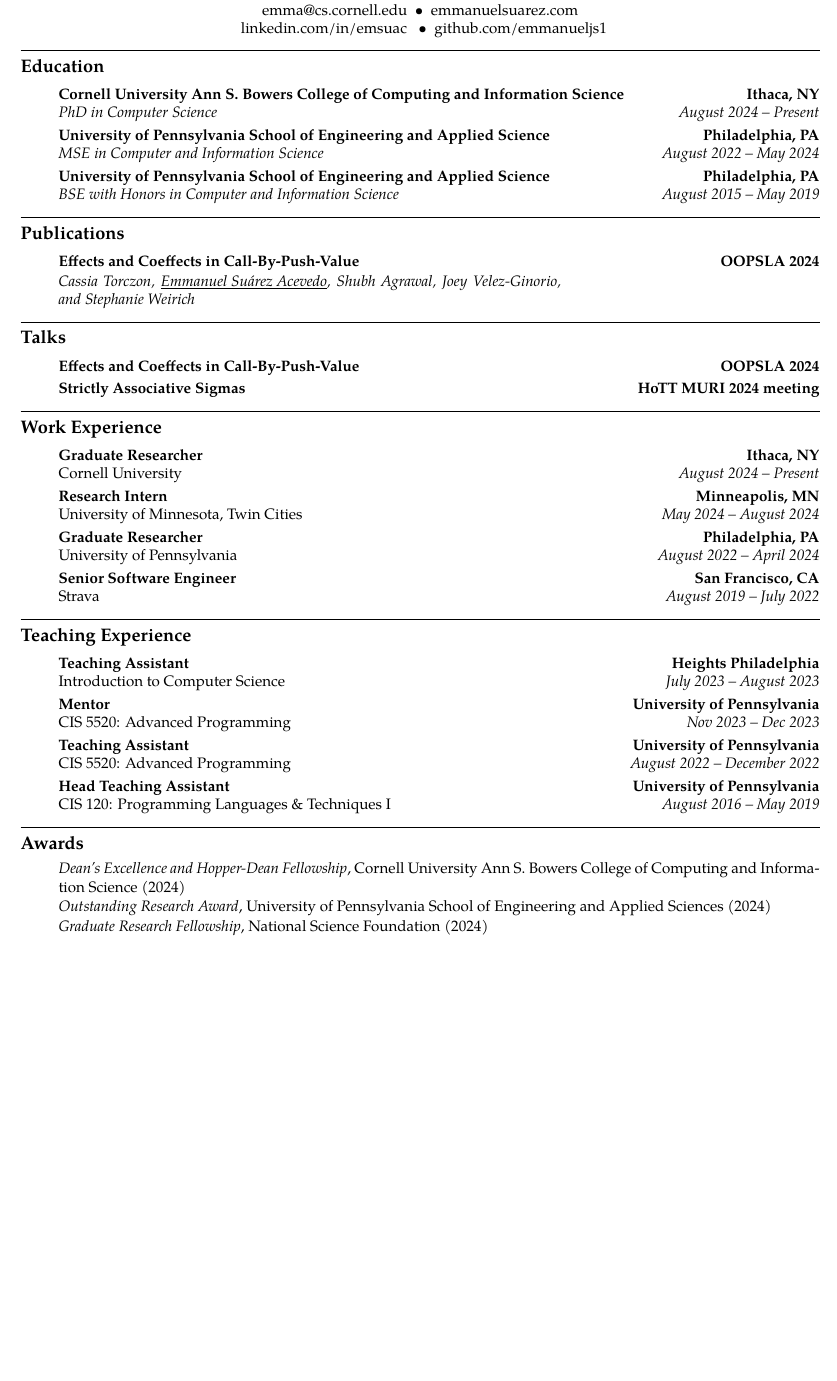
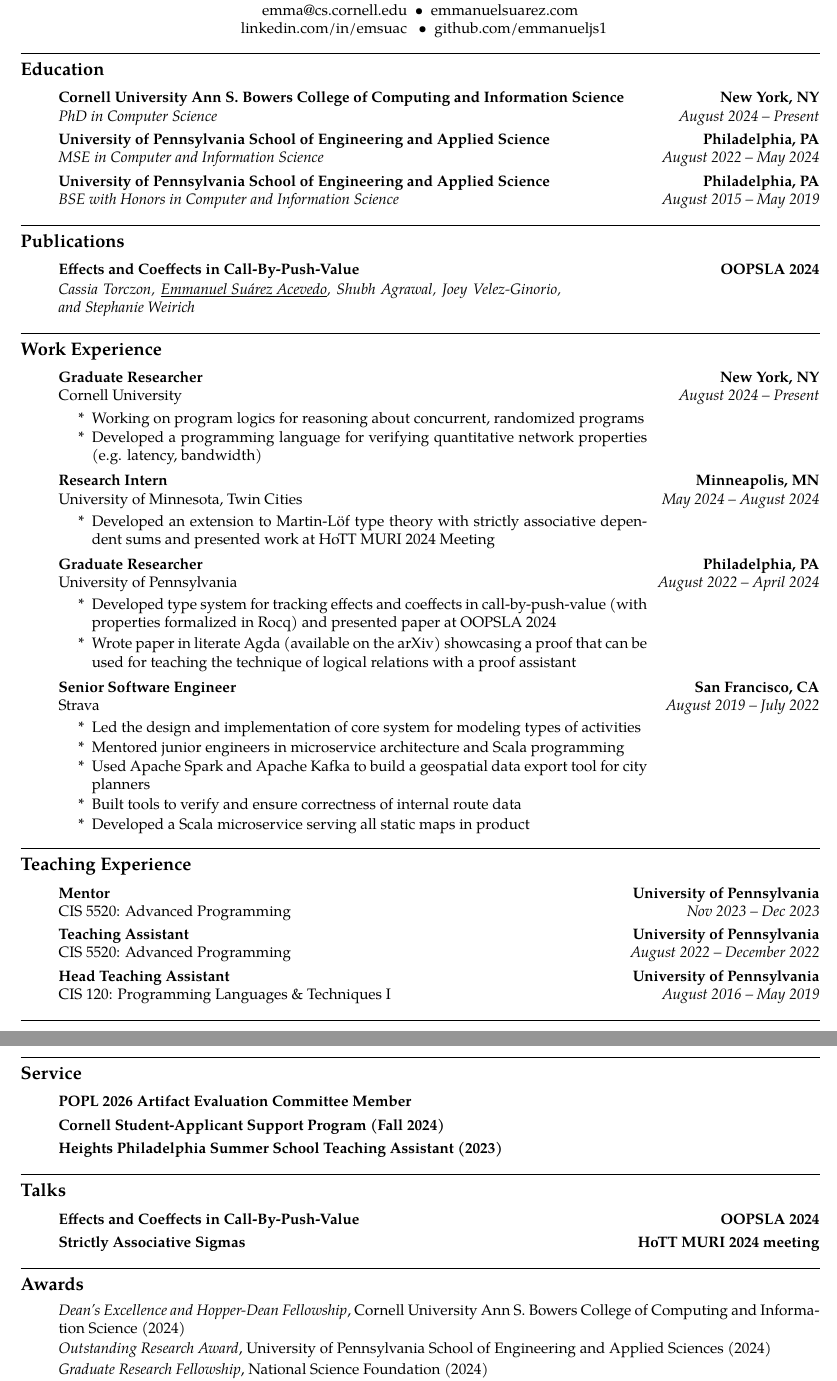
Before and after one commit to emmanueljs1/website, a LaTeX CV (tex/resume.tex): part of the page before the commit and two parts of pages 1 and 2 of 2 after it, the two joined at a grey line, cut so that both start at the same text, the shorter picture padded with empty space. Compiled offline with XeLaTeX.

Commit message:
Update resume

```diff
--- a/tex/resume.tex
+++ b/tex/resume.tex
@@ -18,7 +18,7 @@
 \setlength{\tabcolsep}{0em}
 
 \newif\iflong
-\longfalse
+\longtrue
 
 \hypersetup{
     colorlinks,
@@ -73,16 +73,6 @@ emma@cs.cornell.edu \ \textbullet
 \end{center}
 \hrule
 
-\iflong
-\subsection*{Research Interests}
-\begin{enumerate}[label=]
-       \parskip=-0.25em
-
-    \item Programming language theory, type theory, proof assistants
-\end{enumerate}
-\hrule
-\fi
-
 \subsection*{Education}
 
 \begin{enumerate}[label=]
@@ -90,7 +80,7 @@ emma@cs.cornell.edu \ \textbullet
 	\item
 	\headerrow
         {\textbf{Cornell University Ann S. Bowers College of Computing and Information Science}}
-		{\textbf{Ithaca, NY}}
+		{\textbf{New York, NY}}
 	\\
 	\headerrow
 		{\emph{PhD in Computer Science}}
@@ -134,22 +124,6 @@ emma@cs.cornell.edu \ \textbullet
 \end{enumerate}
 
 \hrule
-\subsection*{Talks}
-
-\begin{enumerate}[label=]
-	\parskip=-0.05em
-	\item
-	\headerrow
-        {\textbf{Effects and Coeffects in Call-By-Push-Value}}
-		{\textbf{OOPSLA 2024}}
-
-	\item
-	\headerrow
-        {\textbf{Strictly Associative Sigmas}}
-		{\textbf{HoTT MURI 2024 meeting}}
-\end{enumerate}
-
-\hrule
 \subsection*{Work Experience}
 
 \begin{enumerate}[label=]
@@ -158,10 +132,19 @@ emma@cs.cornell.edu \ \textbullet
 	\item
 		\headerrow
 			{\textbf{Graduate Researcher}}
-			{\textbf{Ithaca, NY}}
+			{\textbf{New York, NY}}
 	\headerrow
         {Cornell University}
         {\emph{August 2024 -- Present}}
+    \iflong
+	\begin{enumerate}[label= *]
+	\parskip=-0.1em
+        \item\tabulardef{4cm}{}{Working on program logics for reasoning about concurrent,
+            randomized programs}
+        \item\tabulardef{4cm}{}{Developed a programming language for verifying quantitative
+            network properties (e.g. latency, bandwidth)}
+	\end{enumerate}
+    \fi
 
 	\item
 		\headerrow
@@ -173,8 +156,8 @@ emma@cs.cornell.edu \ \textbullet
     \iflong
 	\begin{enumerate}[label= *]
 	\parskip=-0.1em
-        \item Study the theoretical foundations of type theory
-        \item Build proof assistants or related software components
+        \item\tabulardef{4cm}{}{Developed an extension to Martin-L\"{o}f type theory with strictly
+            associative dependent sums and presented work at HoTT MURI 2024 Meeting}
 	\end{enumerate}
     \fi
 
@@ -188,14 +171,14 @@ emma@cs.cornell.edu \ \textbullet
     \iflong
 	\begin{enumerate}[label= *]
 	\parskip=-0.1em
-        \item\tabulardef{4cm}{}{Studied the duality of effects and coeffects in call-by-push-value.
-            Formalized properties of type-and-effect system in Agda.}
-        \item\tabulardef{4cm}{}{Developed a proof by logical relations that can be used for teach
-            ing the technique of logical relations with a proof assistant.}
-        \item\tabulardef{4cm}{}{Wrote an online tutorial for normalization-by-evaluation (NbE) in
-            literate Agda. Formalized correctness of NbE for the simply-typed lambda calculus.}
-        \item\tabulardef{4cm}{}{Formalized a type system and semantics for DeFINE, a programming
-            language for the network data plane}
+        \item\tabulardef{4cm}{}{
+            Developed type system for tracking effects and coeffects in
+            call-by-push-value (with properties formalized in Rocq)
+            and presented paper at OOPSLA 2024}
+    \item\tabulardef{4cm}{}{Wrote paper in literate Agda
+            (available on the arXiv) showcasing a proof
+            that can be used for teaching the technique
+            of logical relations with a proof assistant}
 	\end{enumerate}
     \fi
 
@@ -211,9 +194,9 @@ emma@cs.cornell.edu \ \textbullet
 	\parskip=-0.1em
         \item Led the design and implementation of core system for modeling types of activities
         \item Mentored junior engineers in microservice architecture and Scala programming
-		\item Used Apache Spark to build a geospatial data export tool for city planners
+        \item \tabulardef{4cm}{}{Used Apache Spark and Apache Kafka to build a geospatial data export tool for city planners}
 		\item Built tools to verify and ensure correctness of internal route data
-		\item Developed a Scala microservice to serve all static maps in product
+		\item Developed a Scala microservice serving all static maps in product
 	\end{enumerate}
     \fi
 \end{enumerate}
@@ -223,32 +206,12 @@ emma@cs.cornell.edu \ \textbullet
 \begin{enumerate}[label=]
 	\parskip=-0.05em
     \item
-		\headerrow
-			{\textbf{Teaching Assistant}}
-			{\textbf{Heights Philadelphia}}
-	\headerrow
-		{Introduction to Computer Science}
-		{\emph{July 2023 -- August 2023}}
-    \iflong
-	\begin{enumerate}[label= *]
-		\parskip=-0.1em
-    \item\tabulardef{5cm}{}{Introduce computer science to middle school students from underrepresented backgrounds in STEM using various in-class exercises}
-	\end{enumerate}
-    \fi
-
-    \item
         \headerrow
             {\textbf{Mentor}}
             {\textbf{University of Pennsylvania}}
         \headerrow
             {CIS 5520: Advanced Programming}
             {\emph{Nov 2023 -- Dec 2023}}
-        \iflong
-        \begin{enumerate}[label= *]
-            \parskip=-0.1em
-        \item\tabulardef{5cm}{}{Advise student groups on a final project of their choosing in Haskell showcasing the material covered over the course of the semester}
-        \end{enumerate}
-        \fi
 
 	\item
 		\headerrow
@@ -257,13 +220,6 @@ emma@cs.cornell.edu \ \textbullet
 	\headerrow
 		{CIS 5520: Advanced Programming}
 		{\emph{August 2022 -- December 2022}}
-    \iflong
-	\begin{enumerate}[label= *]
-		\parskip=-0.1em
-        \item\tabulardef{5cm}{}{Assist with in-class discussion and cooperative exercises centered around functional programming patterns in the Haskell programming language}
-        \item\tabulardef{5cm}{}{Advise student groups on a final project of their choosing in Haskell showcasing the material covered over the course of the semester}
-	\end{enumerate}
-    \fi
 
 	\item
 		\headerrow
@@ -272,13 +228,47 @@ emma@cs.cornell.edu \ \textbullet
 	\headerrow
 		{CIS 120: Programming Languages \& Techniques I}
 		{\emph{August 2016 -- May 2019}}
-    \iflong
-	\begin{enumerate}[label= *]
-		\parskip=-0.1em
-        \item\tabulardef{5cm}{}{Co-lead and prepare a weekly recitation to review course material on core programming languages and techniques, taught in OCaml and then Java}
-		\item Hire and train new teaching assistants
-	\end{enumerate}
-    \fi
+\end{enumerate}
+
+\hrule
+
+\newpage
+
+\hrule
+\subsection*{Service}
+
+\begin{enumerate}[label=]
+	\parskip=-0.05em
+	\item
+	\headerrow
+        {\textbf{POPL 2026 Artifact Evaluation Committee Member}}
+		{}
+
+	\item
+	\headerrow
+        {\textbf{Cornell Student-Applicant Support Program (Fall 2024)}}
+        {}
+
+    \item
+		\headerrow
+            {\textbf{Heights Philadelphia Summer School Teaching Assistant (2023)}}
+            {}
+\end{enumerate}
+
+\hrule
+\subsection*{Talks}
+
+\begin{enumerate}[label=]
+	\parskip=-0.05em
+	\item
+	\headerrow
+        {\textbf{Effects and Coeffects in Call-By-Push-Value}}
+		{\textbf{OOPSLA 2024}}
+
+	\item
+	\headerrow
+        {\textbf{Strictly Associative Sigmas}}
+		{\textbf{HoTT MURI 2024 meeting}}
 \end{enumerate}
 
 \hrule
```
Also changed, not shown: files/resume.pdf, tex/resume.tex (9 more changed lines).
